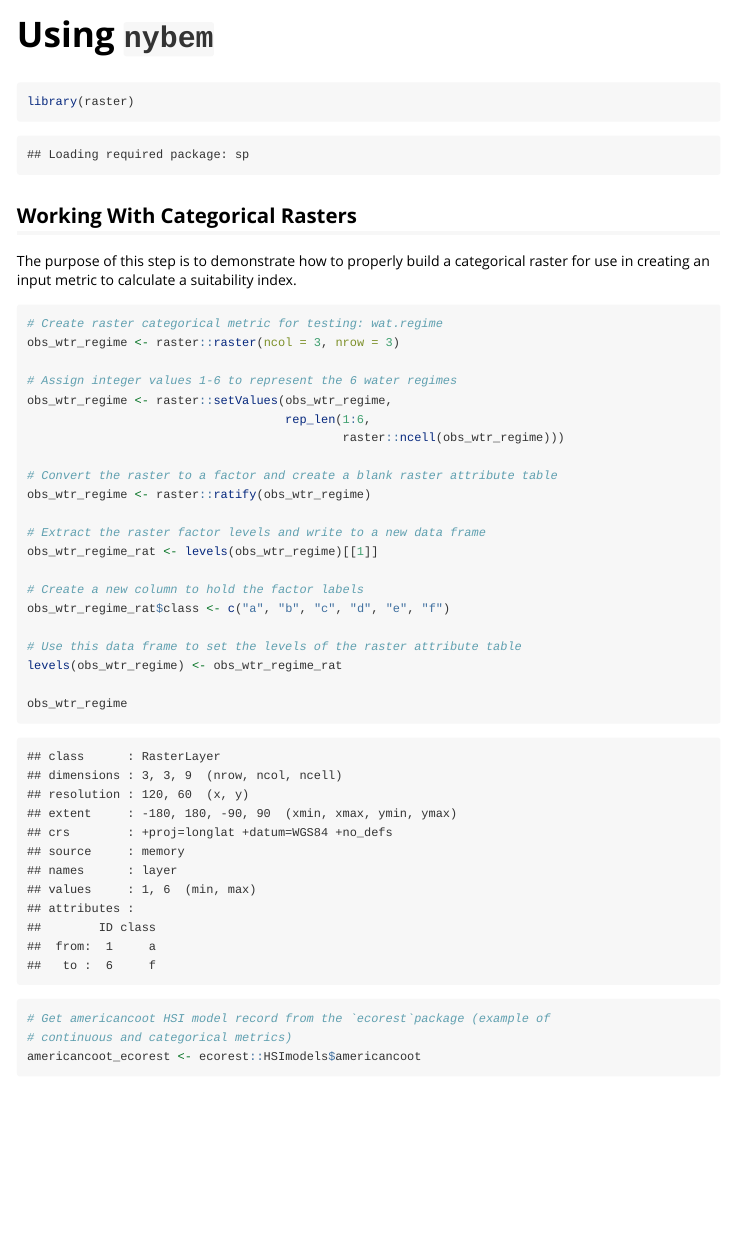
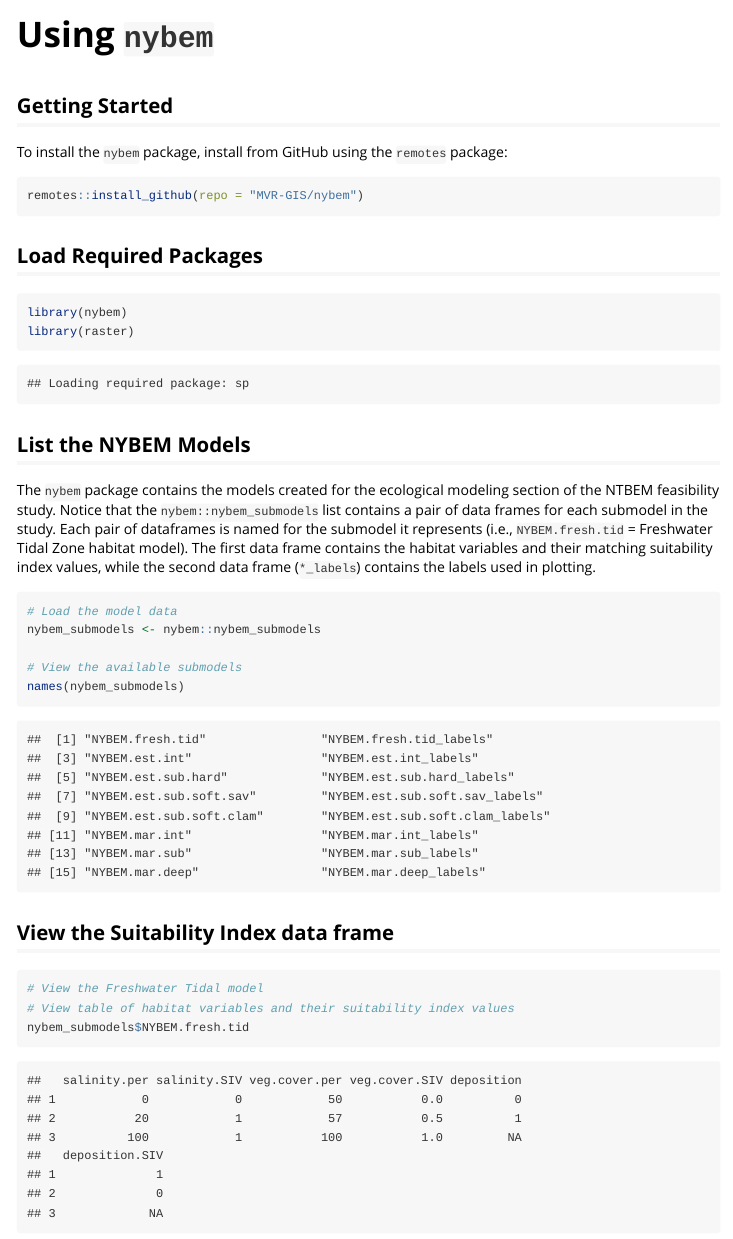
Before and after one commit to MVR-GIS/nybem, an R Markdown document (vignettes/Using_nybem.Rmd): the page in a window 1100 px wide, from its top. Rendered offline with R 4.5, knitr and Pandoc, with nearby package versions; some code elsewhere in the file could not run offline.

Commit message:
updated Using_nybem vignette

````diff
--- a/vignettes/Using_nybem.Rmd
+++ b/vignettes/Using_nybem.Rmd
@@ -2,48 +2,39 @@
 title: "Using `nybem`"
 output: rmarkdown::html_vignette
 vignette: >
-  %\VignetteIndexEntry{Using_nybem}
+  %\VignetteIndexEntry{Using `nybem`}
   %\VignetteEngine{knitr::rmarkdown}
   %\VignetteEncoding{UTF-8}
 ---
 
+## Getting Started
+To install the `nybem` package, install from GitHub using the `remotes` package:
+```{r install, eval=FALSE}
+remotes::install_github(repo = "MVR-GIS/nybem")
+```
 
-
+## Load Required Packages
 ```{r}
+library(nybem)
 library(raster)
 ```
 
-## Working With Categorical Rasters
-The purpose of this step is to demonstrate how to properly build a categorical raster for use in creating an input metric to calculate a suitability index.
+## List the NYBEM Models
+The `nybem` package contains the models created for the ecological modeling section of the NTBEM feasibility study. Notice that the `nybem::nybem_submodels` list contains a pair of data frames for each submodel in the study. Each pair of dataframes is named for the submodel it represents (i.e., `NYBEM.fresh.tid` = Freshwater Tidal Zone habitat model). The first data frame contains the habitat variables and their matching suitability index values, while the second data frame (`*_labels`) contains the labels used in plotting.
+```{r}
+# Load the model data
+nybem_submodels <- nybem::nybem_submodels
 
-```{r}
-# Create raster categorical metric for testing: wat.regime
-obs_wtr_regime <- raster::raster(ncol = 3, nrow = 3)
-
-# Assign integer values 1-6 to represent the 6 water regimes
-obs_wtr_regime <- raster::setValues(obs_wtr_regime,
-                                    rep_len(1:6,
-                                            raster::ncell(obs_wtr_regime)))
-
-# Convert the raster to a factor and create a blank raster attribute table
-obs_wtr_regime <- raster::ratify(obs_wtr_regime)
-
-# Extract the raster factor levels and write to a new data frame
-obs_wtr_regime_rat <- levels(obs_wtr_regime)[[1]]
-
-# Create a new column to hold the factor labels
-obs_wtr_regime_rat$class <- c("a", "b", "c", "d", "e", "f")
-
-# Use this data frame to set the levels of the raster attribute table
-levels(obs_wtr_regime) <- obs_wtr_regime_rat
-
-obs_wtr_regime
+# View the available submodels
+names(nybem_submodels)
 ```
 
-```{r fig.height=3, fig.width=6.5}
-# Get americancoot HSI model record from the `ecorest`package (example of
-# continuous and categorical metrics)
-americancoot_ecorest <- ecorest::HSImodels$americancoot
+## View the Suitability Index data frame
+```{r}
+# View the Freshwater Tidal model
+# View table of habitat variables and their suitability index values
+nybem_submodels$NYBEM.fresh.tid
+```
 
-# Create the plot
-nybem::HSIplotter(americancoot_ecorest)
+## View the Suitability Index model labels
+```{r}
````
Also changed, not shown: vignettes/Using_nybem.Rmd (16 more changed lines).
